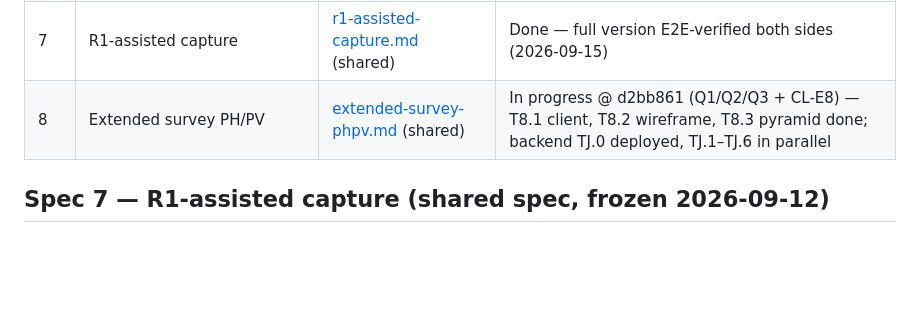
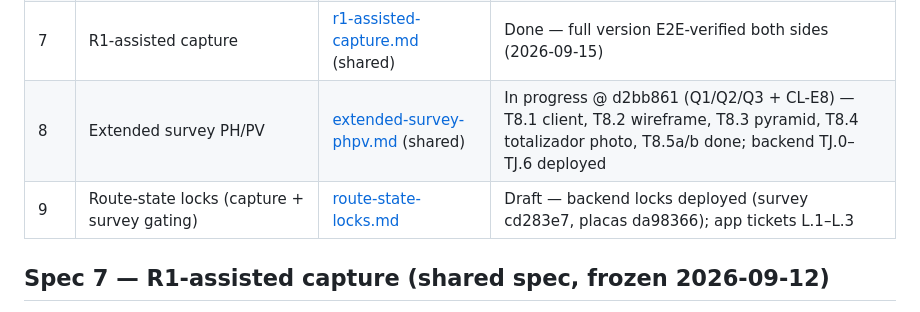
Before and after one commit to georadical/layerflow-mobile, a Markdown page: specs/README.md, the part around the change. Drawn GitHub-style; blank space fills up the shorter version.

```diff
--- a/specs/README.md
+++ b/specs/README.md
@@ -15,7 +15,8 @@ with a verifiable gate, a commit and explicit approval.
 | 5 | Field worker login | [field-login.md](field-login.md) (shared) | Done — T5.1–T5.5 verified live against the backend |
 | 6 | ESP switching (multi-ESP, app side) | [esp-switching.md](esp-switching.md) | Done — switch verified live both ways |
 | 7 | R1-assisted capture | [r1-assisted-capture.md](r1-assisted-capture.md) (shared) | Done — full version E2E-verified both sides (2026-09-15) |
-| 8 | Extended survey PH/PV | [extended-survey-phpv.md](extended-survey-phpv.md) (shared) | In progress @ d2bb861 (Q1/Q2/Q3 + CL-E8) — T8.1 client, T8.2 wireframe, T8.3 pyramid done; backend TJ.0 deployed, TJ.1–TJ.6 in parallel |
+| 8 | Extended survey PH/PV | [extended-survey-phpv.md](extended-survey-phpv.md) (shared) | In progress @ d2bb861 (Q1/Q2/Q3 + CL-E8) — T8.1 client, T8.2 wireframe, T8.3 pyramid, T8.4 totalizador photo, T8.5a/b done; backend TJ.0–TJ.6 deployed |
+| 9 | Route-state locks (capture + survey gating) | [route-state-locks.md](route-state-locks.md) | Draft — backend locks deployed (survey cd283e7, placas da98366); app tickets L.1–L.3 |
 
 ## Spec 7 — R1-assisted capture (shared spec, frozen 2026-09-12)
 
```
Also changed, not shown: specs/route-state-locks.md (added, +115 -0 lines).
